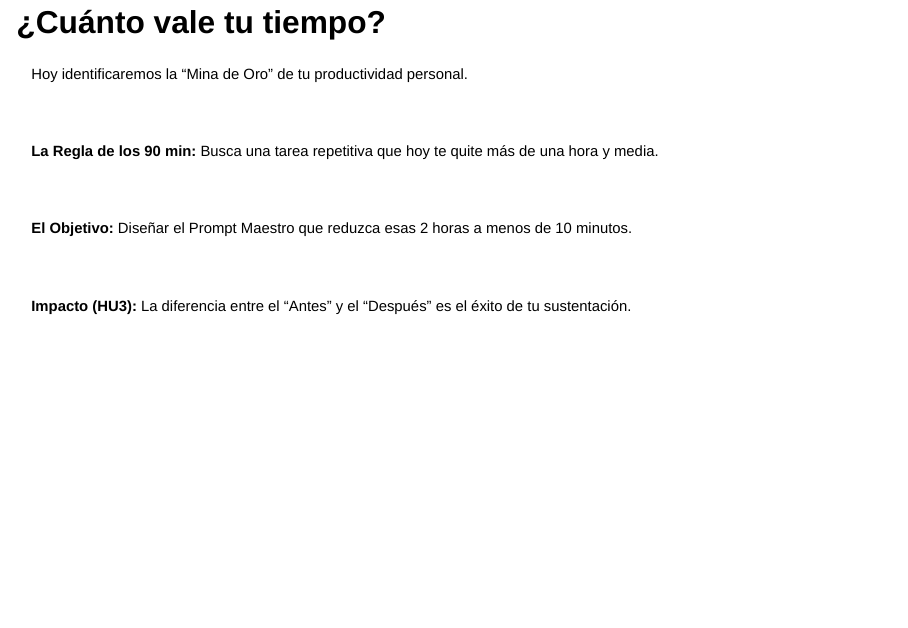
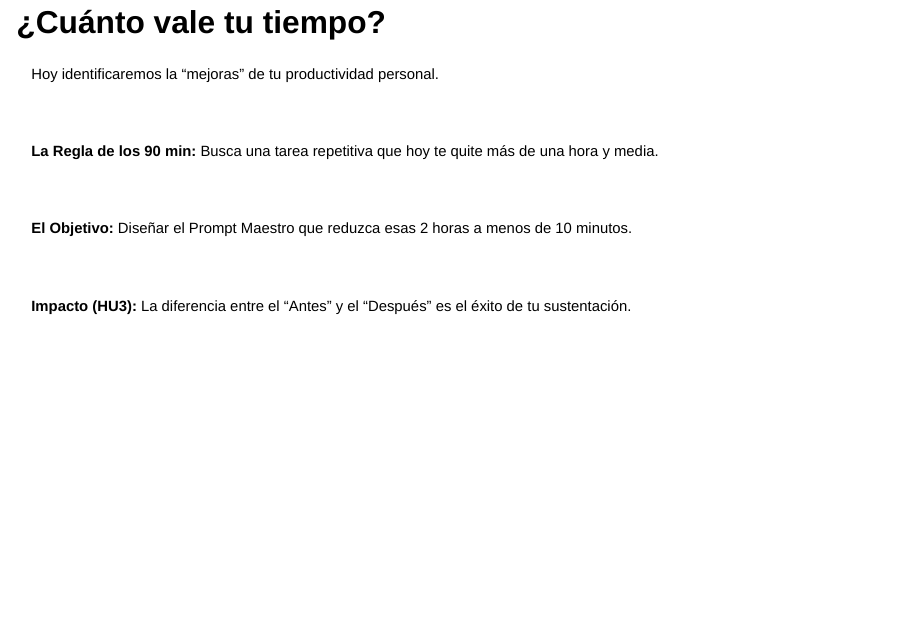
Before and after one commit to fazd/slides, a Quarto document (clase-4/index.qmd): page 8 of 31. Rendered offline with R 4.5, knitr and Pandoc in place of Quarto, with nearby package versions; drawn as Slidy slides in place of the format the file asks for.

Commit message:
Update to prod

```diff
--- a/clase-4/index.qmd
+++ b/clase-4/index.qmd
@@ -58,7 +58,7 @@ Aseguremos los cimientos antes de entrar al laboratorio:
 ## ¿Cuánto vale tu tiempo?
 
 ::: {style="font-size: 0.75em;"}
-Hoy identificaremos la "Mina de Oro" de tu productividad personal.
+Hoy identificaremos la "mejoras" de tu productividad personal.
 
 <br>
 
```
